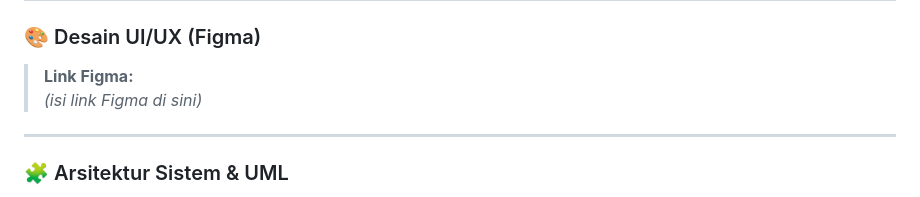
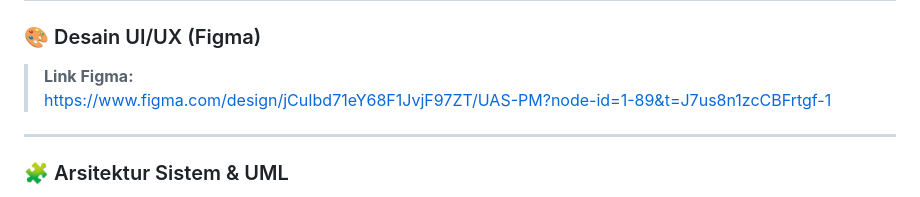
Before and after one commit to Noiyux/LAPORFASILITAS, a Markdown page: README.md, the part around the change. Drawn GitHub-style.

```diff
--- a/README.md
+++ b/README.md
@@ -66,7 +66,7 @@ Aplikasi ini dikembangkan sebagai **tugas Ujian Akhir Semester (UAS)** dan saat
 
 ### 🎨 Desain UI/UX (Figma)
 > **Link Figma:**
-> *(isi link Figma di sini)*
+> https://www.figma.com/design/jCuIbd71eY68F1JvjF97ZT/UAS-PM?node-id=1-89&t=J7us8n1zcCBFrtgf-1
 
 ---
 
```
